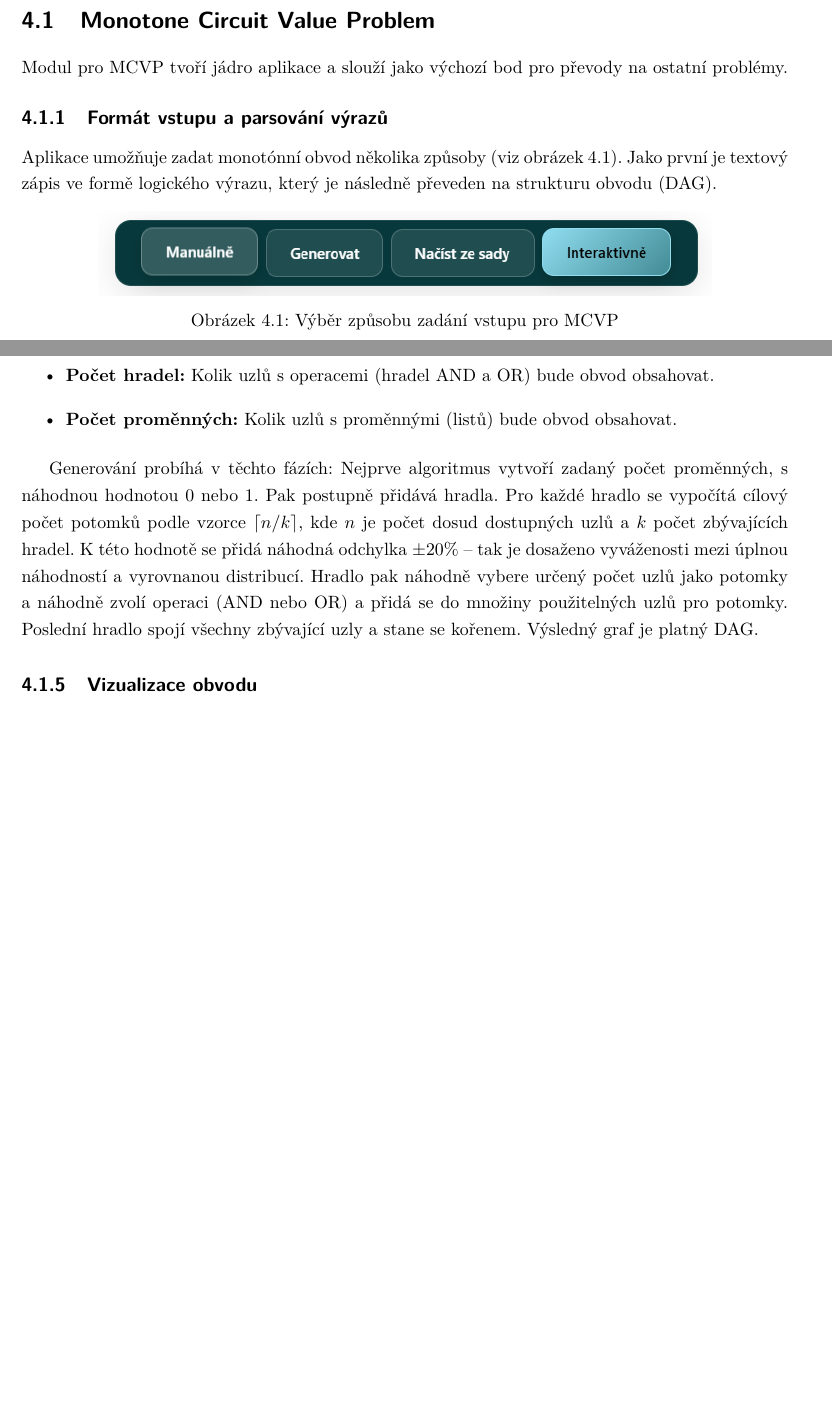
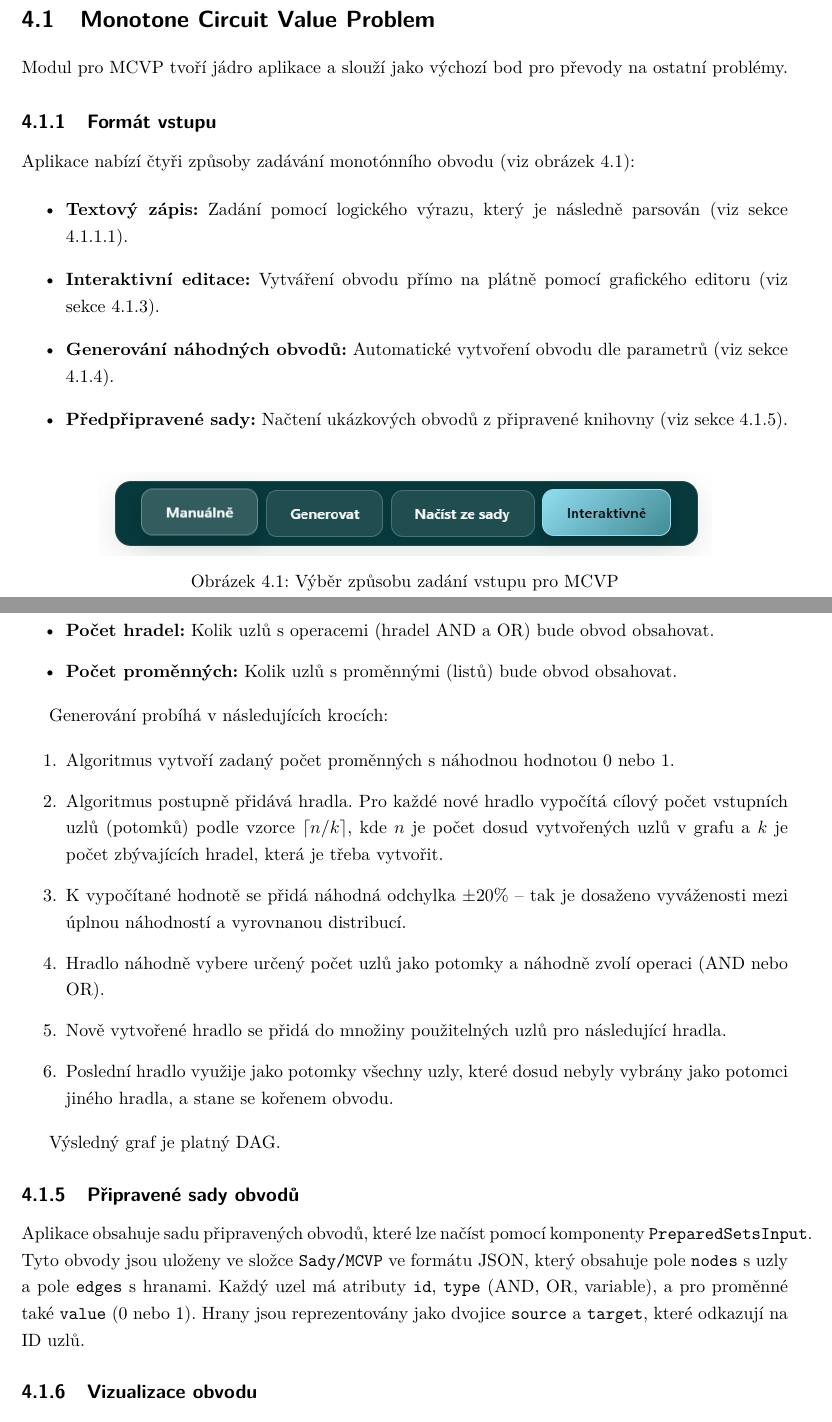
Before and after one commit to tomaskirnig/Bakalarka, a LaTeX thesis (BachelorThesis/BachelorThesis.tex, which reads BachelorThesis/Chapters/Implementation.tex): two parts of pages 18 and 22 of 33 before the commit and two parts of pages 18 and 22 of 34 after it, joined at a grey line, cut so that both start at the same text, the shorter picture padded with empty space. Compiled offline with pdfLaTeX.

Commit message:
refactor: Cleared another part of thesis

```diff
--- a/BachelorThesis/Chapters/Implementation.tex
+++ b/BachelorThesis/Chapters/Implementation.tex
@@ -8,10 +8,17 @@ Tato kapitola detailně popisuje implementaci jednotlivých modulů aplikace. Za
 
 Modul pro MCVP tvoří jádro aplikace a slouží jako výchozí bod pro převody na ostatní problémy.
 
-\subsection{Formát vstupu a parsování výrazů}
-\label{sec:MCVPParsingImpl}
+\subsection{Formát vstupu}
+\label{sec:MCVPInputImpl}
 
-Aplikace umožňuje zadat monotónní obvod několika způsoby (viz obrázek \ref{fig:input-selector-mcvp-impl}). Jako první je textový zápis ve formě logického výrazu, který je následně převeden na strukturu obvodu (DAG).
+Aplikace nabízí čtyři způsoby zadávání monotónního obvodu (viz obrázek \ref{fig:input-selector-mcvp-impl}):
+
+\begin{itemize}
+    \item \textbf{Textový zápis:} Zadání pomocí logického výrazu, který je následně parsován (viz sekce \ref{sec:MCVPParsingImpl}).
+    \item \textbf{Interaktivní editace:} Vytváření obvodu přímo na plátně pomocí grafického editoru (viz sekce \ref{sec:MCVPInteractiveImpl}).
+    \item \textbf{Generování náhodných obvodů:} Automatické vytvoření obvodu dle parametrů (viz sekce \ref{sec:MCVPGenerationImpl}).
+    \item \textbf{Předpřipravené sady:} Načtení ukázkových obvodů z připravené knihovny (viz sekce \ref{sec:MCVPPreparedSetsImpl}).
+\end{itemize}
 
 \begin{figure}[htbp]
     \centering
@@ -117,4 +125,25 @@ Aplikace obsahuje generátor náhodných obvodů v modulu \texttt{Generator.js}.
     \item \textbf{Počet proměnných:} Kolik uzlů s proměnnými (listů) bude obvod obsahovat.
 \end{itemize}
 
-Generování probíhá v těchto fázích: Nejprve algoritmus vytvoří zadaný počet proměnných, s náhodnou hodnotou 0 nebo 1. Pak postupně přidává hradla. Pro každé hradlo se vypočítá cílový počet potomků podle vzorce $\lceil n / k \rceil$, kde $n$ je počet dosud dostupných uzlů a $k$ počet zbývajících hradel. K této hodnotě se přidá náhodná odchylka $\pm 20\%$ – tak je dosaženo vyváženosti mezi úplnou náhodností a vyrovnanou distribucí. Hradlo pak náhodně vybere určený počet uzlů jako potomky a náhodně zvolí operaci (AND nebo OR) a přidá se do množiny použitelných uzlů pro potomky. Poslední hradlo spojí všechny zbývající uzly a stane se kořenem. Výsledný graf je platný DAG.
+Generování probíhá v následujících krocích:
+
+\begin{enumerate}
+    \item Algoritmus vytvoří zadaný počet proměnných s náhodnou hodnotou 0 nebo 1.
+
+    \item Algoritmus postupně přidává hradla. Pro každé nové hradlo vypočítá cílový počet vstupních uzlů (potomků) podle vzorce $\lceil n / k \rceil$, kde $n$ je počet dosud vytvořených uzlů v grafu a $k$ je počet zbývajících hradel, která je třeba vytvořit.
+
+    \item K vypočítané hodnotě se přidá náhodná odchylka $\pm 20\%$ – tak je dosaženo vyváženosti mezi úplnou náhodností a vyrovnanou distribucí.
+
+    \item Hradlo náhodně vybere určený počet uzlů jako potomky a náhodně zvolí operaci (AND nebo OR).
+
+    \item Nově vytvořené hradlo se přidá do množiny použitelných uzlů pro následující hradla.
+
+    \item Poslední hradlo využije jako potomky všechny uzly, které dosud nebyly vybrány jako potomci jiného hradla, a stane se kořenem obvodu.
+\end{enumerate}
+
+Výsledný graf je platný DAG.
+
+\subsection{Připravené sady obvodů}
+\label{sec:MCVPPreparedSetsImpl}
+
+Aplikace obsahuje sadu připravených obvodů, které lze načíst pomocí komponenty \texttt{PreparedSetsInput}. Tyto obvody jsou uloženy ve složce \texttt{Sady/MCVP} ve formátu JSON, který obsahuje pole \texttt{nodes} s uzly a pole \texttt{edges} s hranami. Každý uzel má atributy \texttt{id}, \texttt{type} (AND, OR, variable), a pro proměnné také \texttt{value} (0 nebo 1). Hrany jsou reprezentovány jako dvojice \texttt{source} a \texttt{target}, které odkazují na ID uzlů.
@@ -121,3 +155,5 @@ Generování probíhá v těchto fázích: Nejprve algoritmus vytvoří zadaný
+    \label{fig:mcvp-json-format}
+\end{figure}
 
 \subsection{Vizualizace obvodu}
 \label{sec:MCVPVisualizationImpl}
```
Also changed, not shown: BachelorThesis/BachelorThesis.pdf, BachelorThesis/IMGs/MCVPJson.png (added), BachelorThesis/Chapters/Implementation.tex (46 more changed lines), 9 other files.
